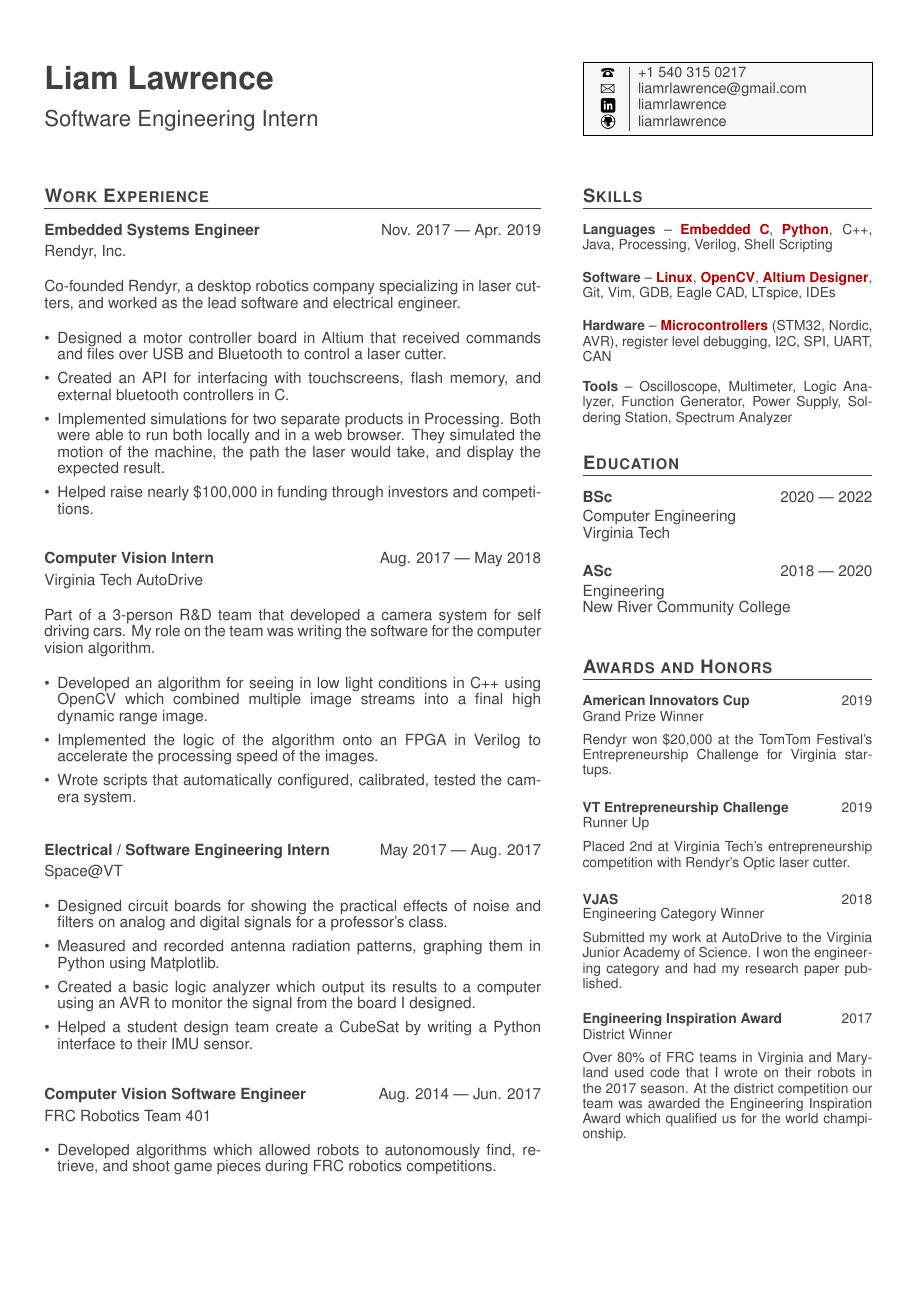
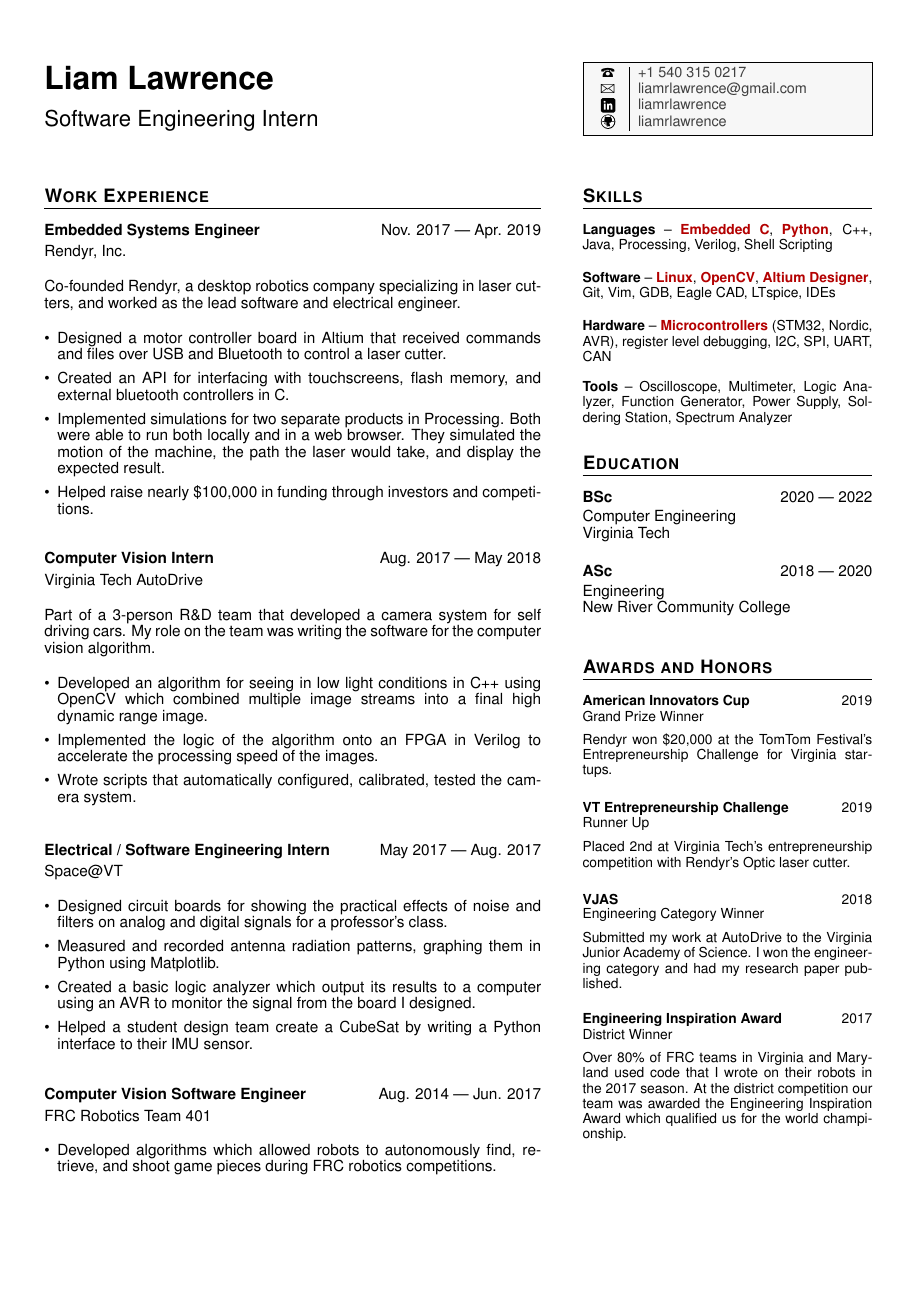
Before and after one commit to liamrlawrence/cv, a LaTeX CV (cv.tex): the whole page. Compiled offline with pdfLaTeX.

Commit message:
Changed the color from dark grey to black

```diff
--- a/cv.tex
+++ b/cv.tex
@@ -19,7 +19,7 @@
 \usepackage[a4paper,left=.4in,right=.4in,top=.4in,bottom=.4in]{geometry}
 \usepackage{lastpage}
 \usepackage{xcolor}
-\AtBeginDocument{\color{darkgray}}
+\AtBeginDocument{\color{black}} %TODO Find the best color for this
 
 \definecolor{infoboxcolor}{gray}{.97}
 
```
